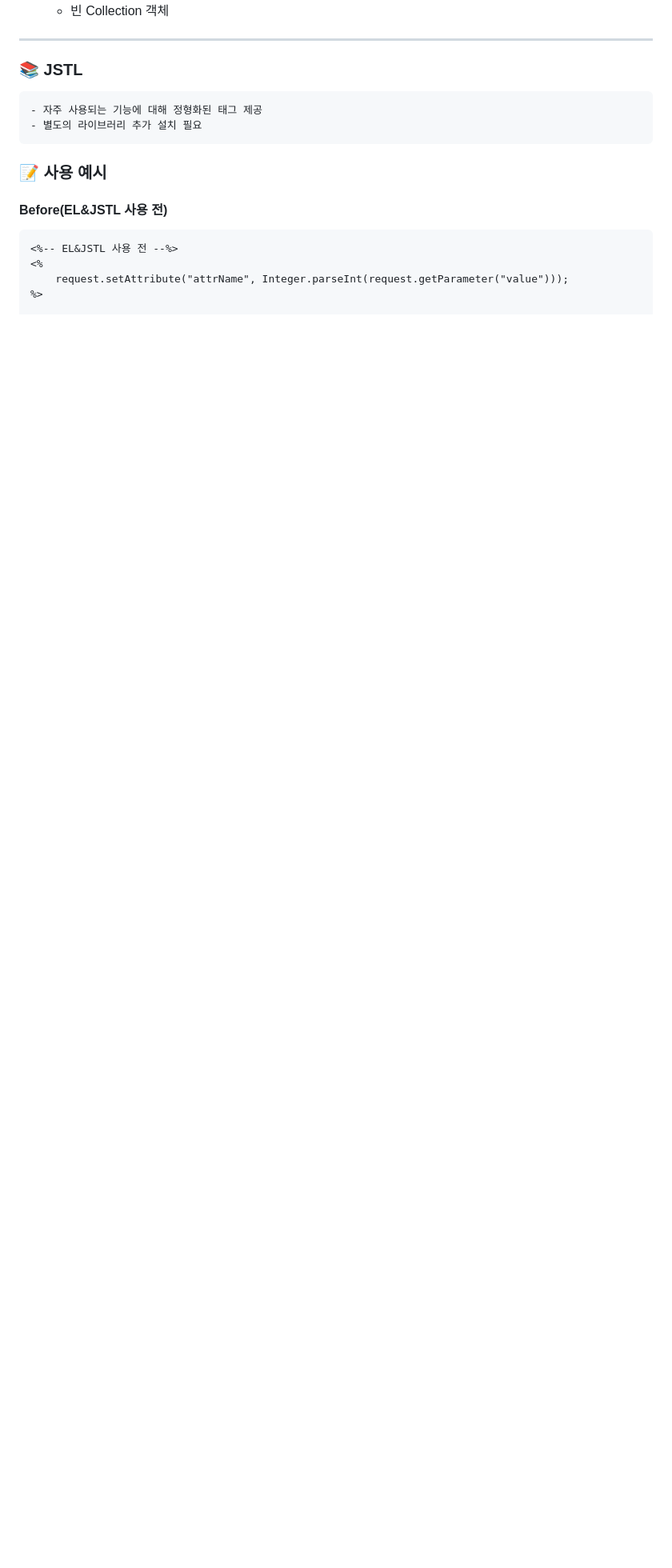
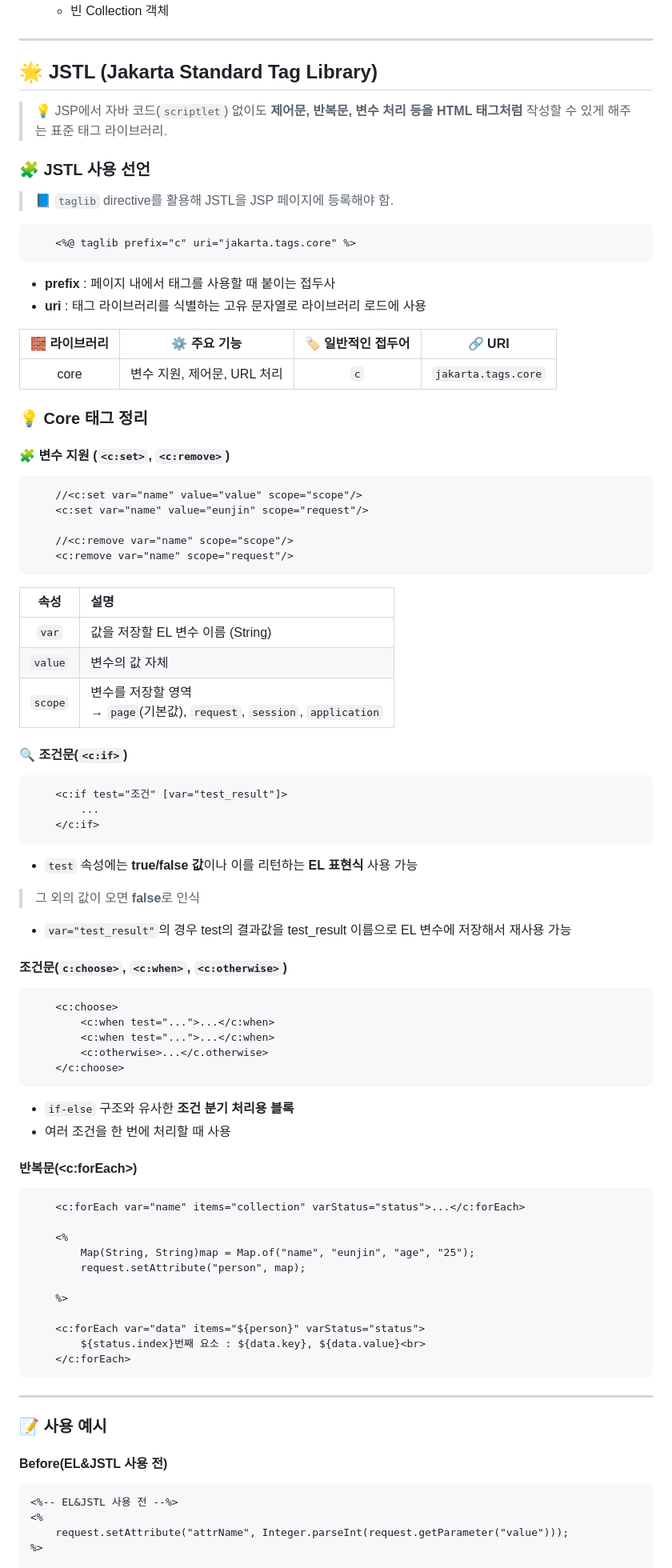
Before and after one commit to jeoneunjin/-TIL-Frontend, a Markdown page: backend/[Backend] EL_JSTL.md, the part around the change printed below. Shown: that part at 80% size. Rendered like a GitHub page; blank space fills up the shorter version.

Commit message:
feat: [TIL] JSTL 학습 내용 업로드

````diff
--- a/backend/[Backend] EL_JSTL.md
+++ b/backend/[Backend] EL_JSTL.md
@@ -96,10 +96,86 @@ request.setAttribute("users", friends);
 
 ---
 
+## 🌟 JSTL (Jakarta Standard Tag Library)
 
-### 📚 JSTL
-    - 자주 사용되는 기능에 대해 정형화된 태그 제공
-    - 별도의 라이브러리 추가 설치 필요
+> 💡 JSP에서 자바 코드(`scriptlet`) 없이도 **제어문, 반복문, 변수 처리 등을 HTML 태그처럼** 작성할 수 있게 해주는 표준 태그 라이브러리.
+
+### 🧩 JSTL 사용 선언
+
+> 📘 `taglib` directive를 활용해 JSTL을 JSP 페이지에 등록해야 함.
+
+```jsp
+    <%@ taglib prefix="c" uri="jakarta.tags.core" %>
+```
+
+- **prefix** : 페이지 내에서 태그를 사용할 때 붙이는 접두사
+- **uri** : 태그 라이브러리를 식별하는 고유 문자열로 라이브러리 로드에 사용
+
+| 🧱 라이브러리 | ⚙️ 주요 기능 | 🏷️ 일반적인 접두어 | 🔗 URI |
+|:-------------:|:-------------:|:----------------:|:-------------------------:|
+| core | 변수 지원, 제어문, URL 처리 | `c` | `jakarta.tags.core` |
+
+
+### 💡 **Core 태그 정리**
+
+#### 🧩 변수 지원 (`<c:set>`, `<c:remove>`)
+
+```jsp
+    //<c:set var="name" value="value" scope="scope"/>
+    <c:set var="name" value="eunjin" scope="request"/>
+
+    //<c:remove var="name" scope="scope"/>
+    <c:remove var="name" scope="request"/>
+```
+
+| 속성 | 설명 |
+|:----:|:----|
+| `var` | 값을 저장할 EL 변수 이름 (String) |
+| `value` | 변수의 값 자체 |
+| `scope` | 변수를 저장할 영역 <br> → `page`(기본값), `request`, `session`, `application` |
+
+
+#### 🔍 조건문(`<c:if>`)
+```jsp
+    <c:if test="조건" [var="test_result"]>
+        ...
+    </c:if>
+```
+
+- `test` 속성에는 **true/false 값**이나 이를 리턴하는 **EL 표현식** 사용 가능
+> 그 외의 값이 오면 **false**로 인식
+- `var="test_result"`의 경우 test의 결과값을 test_result 이름으로 EL 변수에 저장해서 재사용 가능
+
+
+#### 조건문(`c:choose>`, `<c:when>`, `<c:otherwise>`)
+```jsp
+    <c:choose>
+        <c:when test="...">...</c:when>
+        <c:when test="...">...</c:when>
+        <c:otherwise>...</c.otherwise>
+    </c:choose>
+```
+- `if-else` 구조와 유사한 **조건 분기 처리용 블록**
+- 여러 조건을 한 번에 처리할 때 사용
+
+
+#### 반복문(<c:forEach>)
+```jsp
+    <c:forEach var="name" items="collection" varStatus="status">...</c:forEach>
+
+    <%
+        Map(String, String)map = Map.of("name", "eunjin", "age", "25");
+        request.setAttribute("person", map);
+
+    %>
+
+    <c:forEach var="data" items="${person}" varStatus="status">
+        ${status.index}번째 요소 : ${data.key}, ${data.value}<br>
+    </c:forEach>
+```
+
+---
+
 
 ### 📝 사용 예시
 #### **Before(EL&JSTL 사용 전)**
````
Also changed, not shown: other parts of backend/[Backend] EL_JSTL.md (+54 -0 lines).
